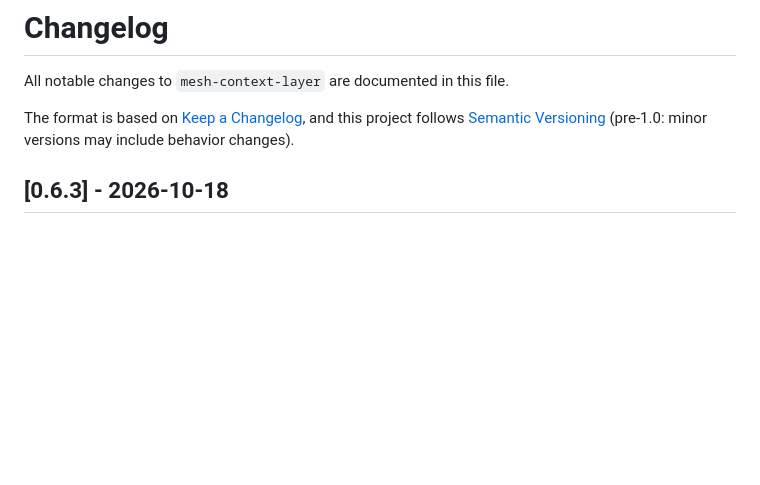
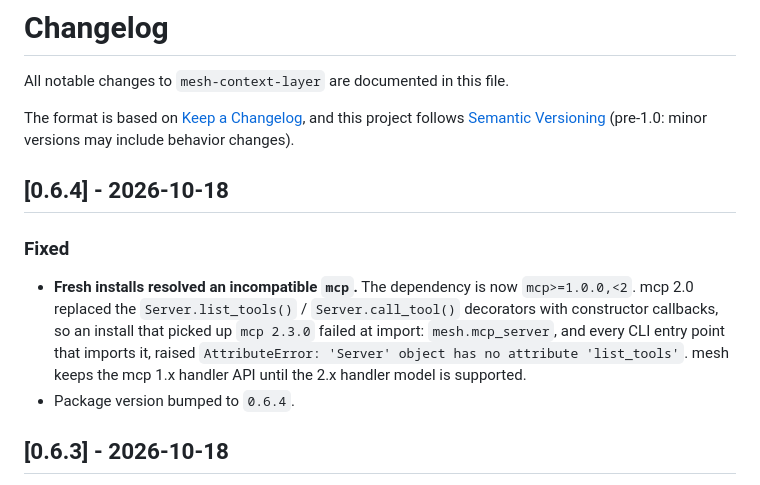
Before and after one commit to billighost/Mesh, a Markdown page: CHANGELOG.md, the part around the change. Rendered like a GitHub page; blank space fills up the shorter version.

```diff
--- a/CHANGELOG.md
+++ b/CHANGELOG.md
@@ -3,6 +3,13 @@
 All notable changes to `mesh-context-layer` are documented in this file.
 
 The format is based on [Keep a Changelog](https://keepachangelog.com/en/1.1.0/), and this project follows [Semantic Versioning](https://semver.org/spec/v2.0.0.html) (pre-1.0: minor versions may include behavior changes).
+
+## [0.6.4] - 2026-10-18
+
+### Fixed
+
+- **Fresh installs resolved an incompatible `mcp`.** The dependency is now `mcp>=1.0.0,<2`. mcp 2.0 replaced the `Server.list_tools()` / `Server.call_tool()` decorators with constructor callbacks, so an install that picked up `mcp 2.3.0` failed at import: `mesh.mcp_server`, and every CLI entry point that imports it, raised `AttributeError: 'Server' object has no attribute 'list_tools'`. mesh keeps the mcp 1.x handler API until the 2.x handler model is supported.
+- Package version bumped to `0.6.4`.
 
 ## [0.6.3] - 2026-10-18
 
```
Also changed, not shown: RELEASE_NOTES_v0.6.4.md (added, +35 -0 lines).
